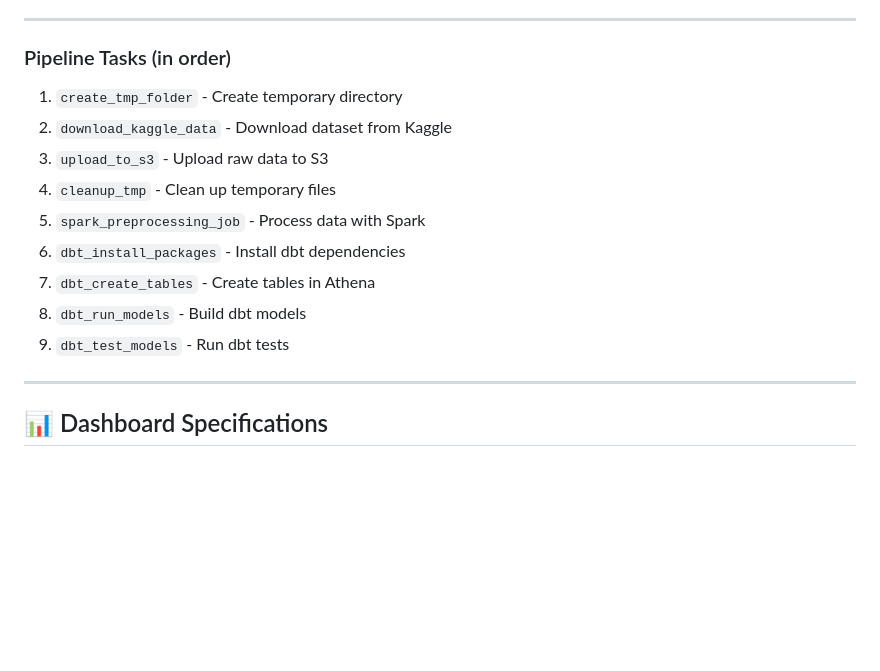
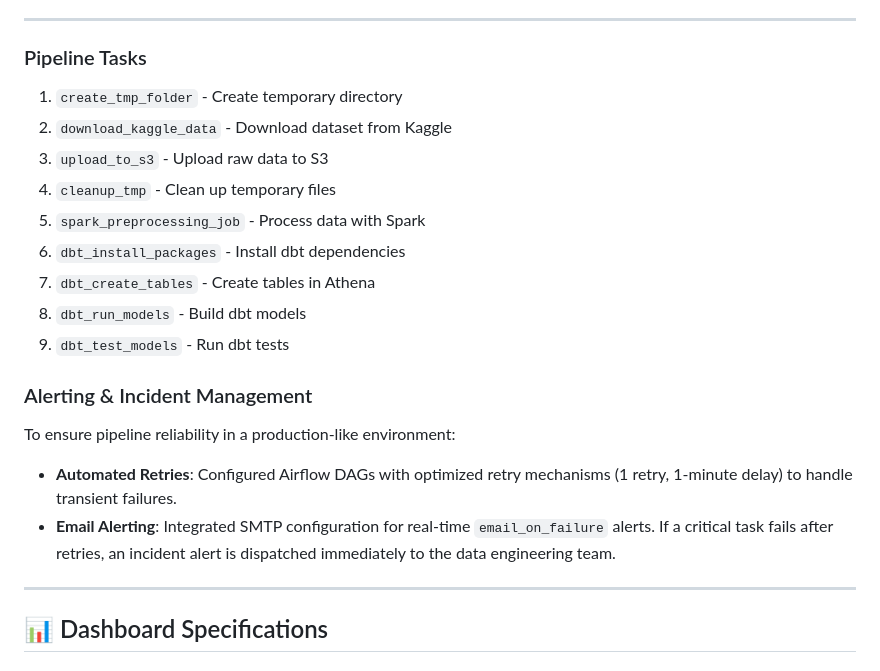
Before and after one commit to hdminh279/us_flights_analytics_2023_DE_Capstone, a Markdown page: README.md, the part around the change. Rendered like a GitHub page; blank space fills up the shorter version.

Commit message:
update readme.md send error to email

```diff
--- a/README.md
+++ b/README.md
@@ -395,7 +395,7 @@ docker-compose exec airflow-webserver airflow dags trigger flight_delay_pipeline
 
 ---
 
-### Pipeline Tasks (in order)
+### Pipeline Tasks
 
 1. `create_tmp_folder` - Create temporary directory
 2. `download_kaggle_data` - Download dataset from Kaggle
@@ -407,6 +407,10 @@ docker-compose exec airflow-webserver airflow dags trigger flight_delay_pipeline
 8. `dbt_run_models` - Build dbt models
 9. `dbt_test_models` - Run dbt tests
 
+### Alerting & Incident Management
+To ensure pipeline reliability in a production-like environment:
+- **Automated Retries**: Configured Airflow DAGs with optimized retry mechanisms (1 retry, 1-minute delay) to handle transient failures.
+- **Email Alerting**: Integrated SMTP configuration for real-time `email_on_failure` alerts. If a critical task fails after retries, an incident alert is dispatched immediately to the data engineering team.
 ---
 
 ## 📊 Dashboard Specifications
```
